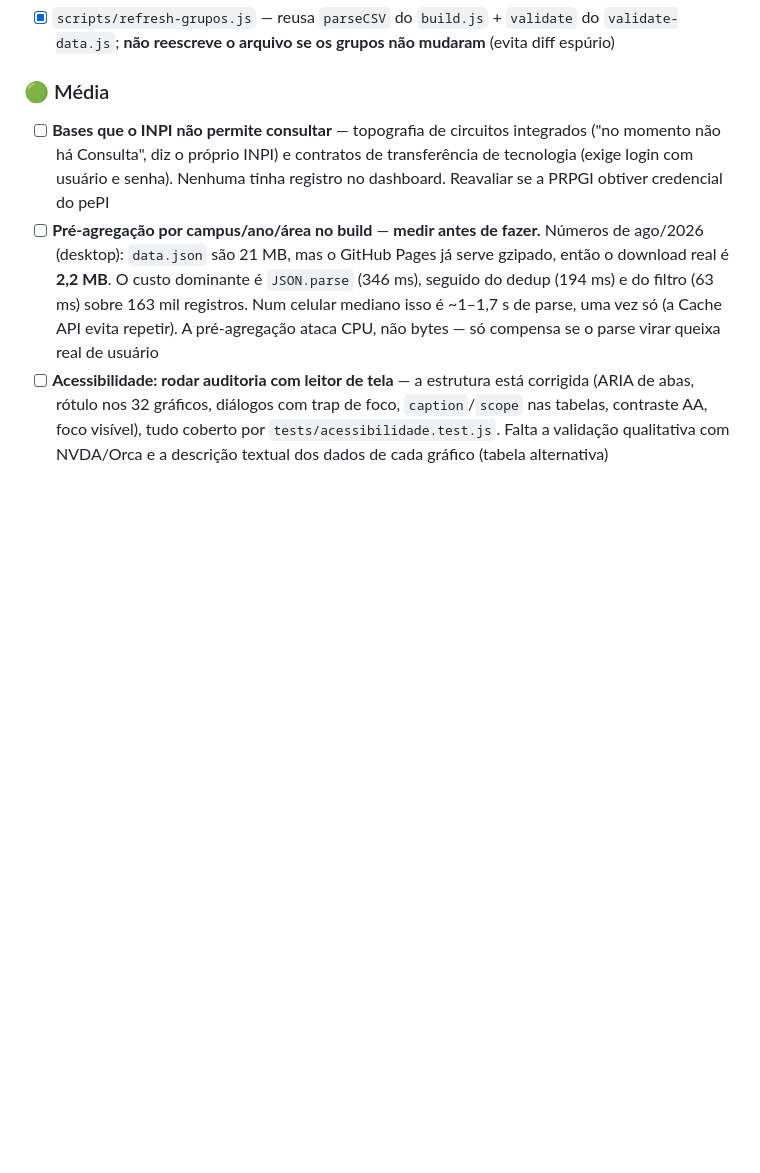
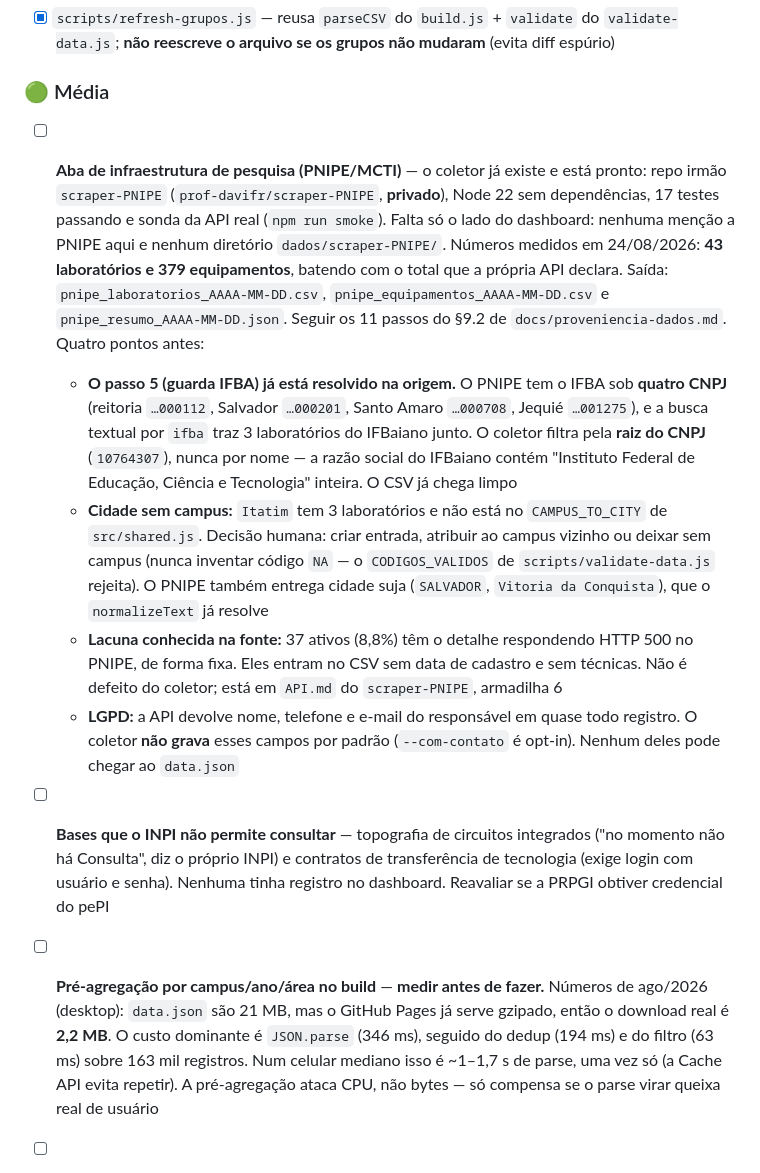
Before and after one commit to prof-davifr/dashboard-prpgi, a Markdown page: TODO.md, the part around the change. Drawn GitHub-style; blank space fills up the shorter version.

Commit message:
TODO: aba de infraestrutura de pesquisa (PNIPE/MCTI)

```diff
--- a/TODO.md
+++ b/TODO.md
@@ -332,6 +332,12 @@ Frontend estático (Chart.js + Leaflet + SheetJS) + pipeline ETL em `scripts/bui
 
 ### 🟢 Média
 
+- [ ] **Aba de infraestrutura de pesquisa (PNIPE/MCTI)** — o coletor já existe e está pronto: repo irmão `scraper-PNIPE` (`prof-davifr/scraper-PNIPE`, **privado**), Node 22 sem dependências, 17 testes passando e sonda da API real (`npm run smoke`). Falta só o lado do dashboard: nenhuma menção a PNIPE aqui e nenhum diretório `dados/scraper-PNIPE/`. Números medidos em 24/08/2026: **43 laboratórios e 379 equipamentos**, batendo com o total que a própria API declara. Saída: `pnipe_laboratorios_AAAA-MM-DD.csv`, `pnipe_equipamentos_AAAA-MM-DD.csv` e `pnipe_resumo_AAAA-MM-DD.json`. Seguir os 11 passos do §9.2 de `docs/proveniencia-dados.md`. Quatro pontos antes:
+  - **O passo 5 (guarda IFBA) já está resolvido na origem.** O PNIPE tem o IFBA sob **quatro CNPJ** (reitoria `…000112`, Salvador `…000201`, Santo Amaro `…000708`, Jequié `…001275`), e a busca textual por `ifba` traz 3 laboratórios do IFBaiano junto. O coletor filtra pela **raiz do CNPJ** (`10764307`), nunca por nome — a razão social do IFBaiano contém "Instituto Federal de Educação, Ciência e Tecnologia" inteira. O CSV já chega limpo
+  - **Cidade sem campus:** `Itatim` tem 3 laboratórios e não está no `CAMPUS_TO_CITY` de `src/shared.js`. Decisão humana: criar entrada, atribuir ao campus vizinho ou deixar sem campus (nunca inventar código `NA` — o `CODIGOS_VALIDOS` de `scripts/validate-data.js` rejeita). O PNIPE também entrega cidade suja (`SALVADOR`, `Vitoria da Conquista`), que o `normalizeText` já resolve
+  - **Lacuna conhecida na fonte:** 37 ativos (8,8%) têm o detalhe respondendo HTTP 500 no PNIPE, de forma fixa. Eles entram no CSV sem data de cadastro e sem técnicas. Não é defeito do coletor; está em `API.md` do `scraper-PNIPE`, armadilha 6
+  - **LGPD:** a API devolve nome, telefone e e-mail do responsável em quase todo registro. O coletor **não grava** esses campos por padrão (`--com-contato` é opt-in). Nenhum deles pode chegar ao `data.json`
+
 - [ ] **Bases que o INPI não permite consultar** — topografia de circuitos integrados ("no momento não há Consulta", diz o próprio INPI) e contratos de transferência de tecnologia (exige login com usuário e senha). Nenhuma tinha registro no dashboard. Reavaliar se a PRPGI obtiver credencial do pePI
 - [ ] **Pré-agregação por campus/ano/área no build** — **medir antes de fazer.** Números de ago/2026 (desktop): `data.json` são 21 MB, mas o GitHub Pages já serve gzipado, então o download real é **2,2 MB**. O custo dominante é `JSON.parse` (346 ms), seguido do dedup (194 ms) e do filtro (63 ms) sobre 163 mil registros. Num celular mediano isso é ~1–1,7 s de parse, uma vez só (a Cache API evita repetir). A pré-agregação ataca CPU, não bytes — só compensa se o parse virar queixa real de usuário
 - [ ] **Acessibilidade: rodar auditoria com leitor de tela** — a estrutura está corrigida (ARIA de abas, rótulo nos 32 gráficos, diálogos com trap de foco, `caption`/`scope` nas tabelas, contraste AA, foco visível), tudo coberto por `tests/acessibilidade.test.js`. Falta a validação qualitativa com NVDA/Orca e a descrição textual dos dados de cada gráfico (tabela alternativa)
```
